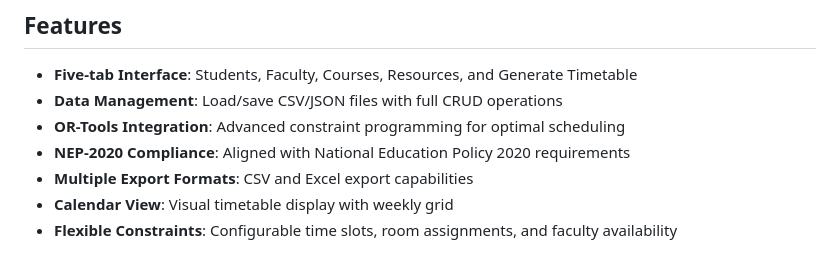
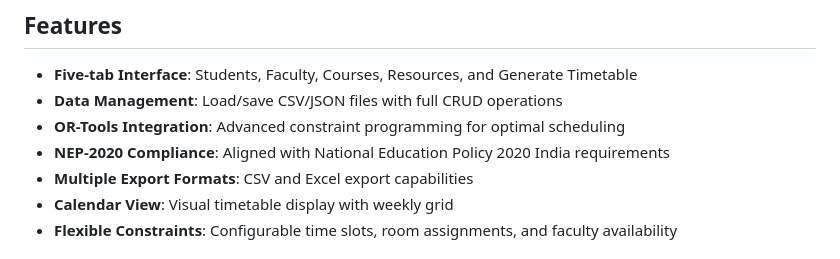
Before and after one commit to Amar-412/SIH_25091, a Markdown page: tlinker/README.md, the part around the change. Drawn GitHub-style.

```diff
--- a/tlinker/README.md
+++ b/tlinker/README.md
@@ -7,7 +7,7 @@ A Python-based timetable generator that implements NEP-2020-aligned scheduling u
 - **Five-tab Interface**: Students, Faculty, Courses, Resources, and Generate Timetable
 - **Data Management**: Load/save CSV/JSON files with full CRUD operations
 - **OR-Tools Integration**: Advanced constraint programming for optimal scheduling
-- **NEP-2020 Compliance**: Aligned with National Education Policy 2020 requirements
+- **NEP-2020 Compliance**: Aligned with National Education Policy 2020 India requirements
 - **Multiple Export Formats**: CSV and Excel export capabilities
 - **Calendar View**: Visual timetable display with weekly grid
 - **Flexible Constraints**: Configurable time slots, room assignments, and faculty availability
```
